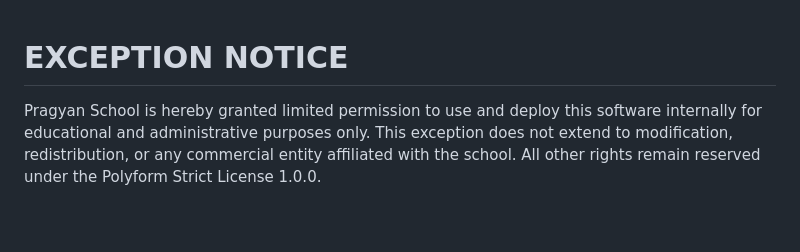
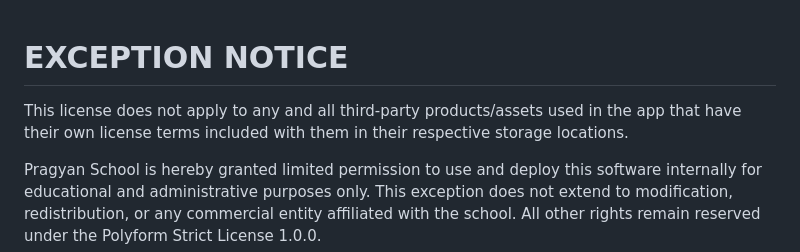
Before and after one commit to phoenix277yt/traytrail, a Markdown page: LICENSE.md, the part around the change. Rendered like a GitHub page; blank space fills up the shorter version.

```diff
--- a/LICENSE.md
+++ b/LICENSE.md
@@ -1,4 +1,6 @@
 # EXCEPTION NOTICE
+
+This license does not apply to any and all third-party products/assets used in the app that have their own license terms included with them in their respective storage locations.
 
 Pragyan School is hereby granted limited permission to use and deploy this software internally for educational and administrative purposes only. This exception does not extend to modification, redistribution, or any commercial entity affiliated with the school. All other rights remain reserved under the Polyform Strict License 1.0.0.
 
```
